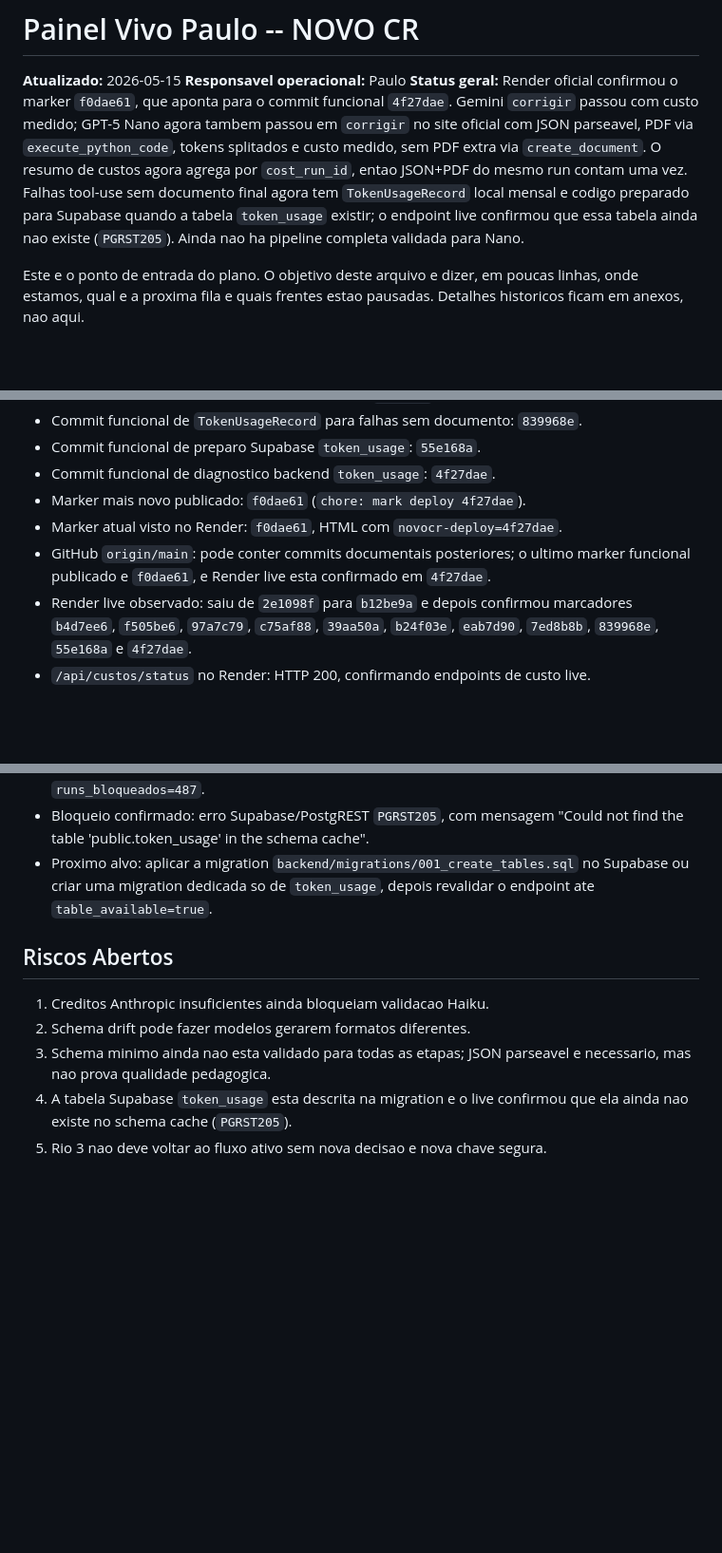
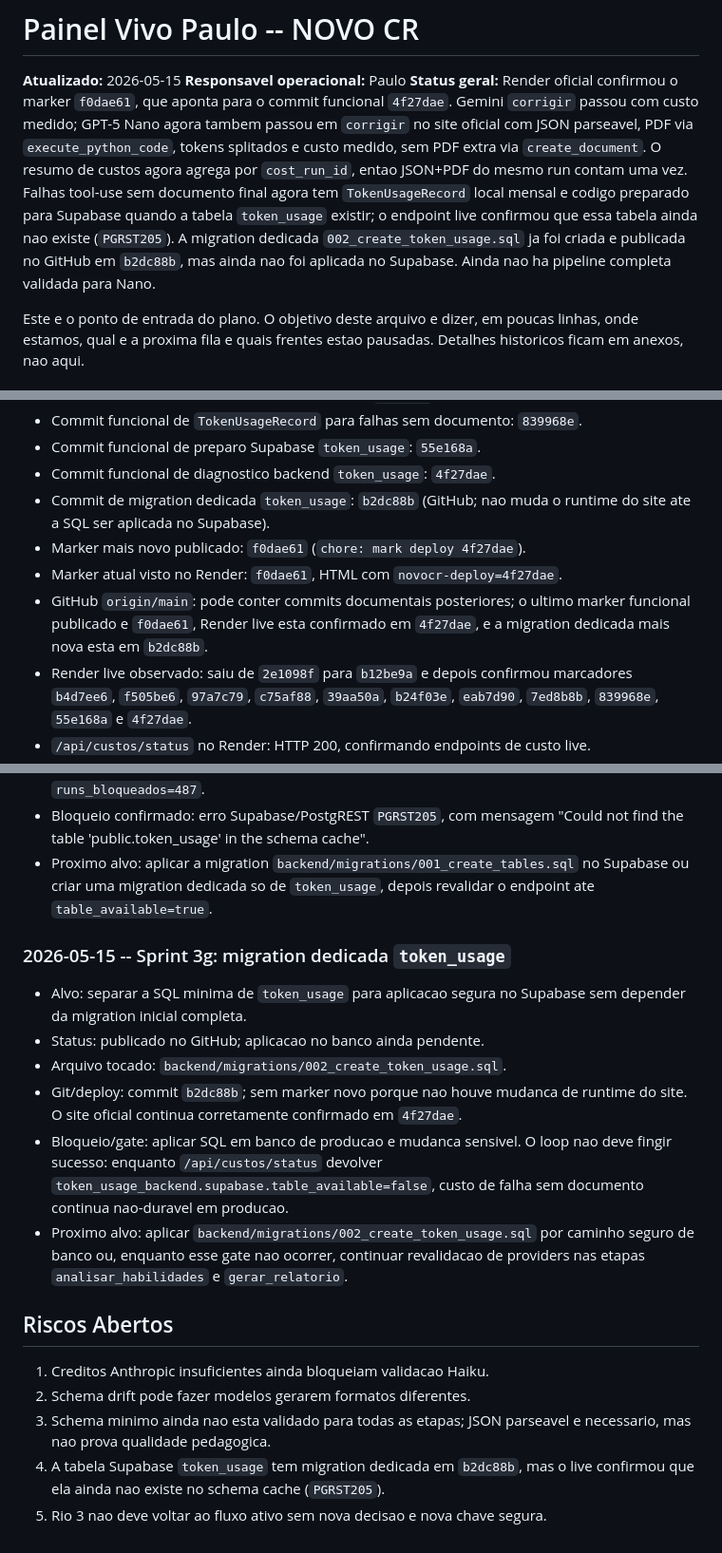
Before and after one commit to OttoBoop/IA_Educacao_V2, a Markdown page: docs/plano_pipeline/09_progresso_longo_prazo.md, 3 parts joined by grey strips. Shown at 95% size. GitHub-like rendering; blank space fills up the shorter version.

Commit message:
docs: record token usage migration step

```diff
--- a/docs/plano_pipeline/09_progresso_longo_prazo.md
+++ b/docs/plano_pipeline/09_progresso_longo_prazo.md
@@ -10,7 +10,9 @@ via `execute_python_code`, tokens splitados e custo medido, sem PDF extra via
 JSON+PDF do mesmo run contam uma vez. Falhas tool-use sem documento final agora
 tem `TokenUsageRecord` local mensal e codigo preparado para Supabase quando a
 tabela `token_usage` existir; o endpoint live confirmou que essa tabela ainda
-nao existe (`PGRST205`). Ainda nao ha pipeline completa validada para Nano.
+nao existe (`PGRST205`). A migration dedicada `002_create_token_usage.sql` ja
+foi criada e publicada no GitHub em `b2dc88b`, mas ainda nao foi aplicada no
+Supabase. Ainda nao ha pipeline completa validada para Nano.
 
 Este e o ponto de entrada do plano. O objetivo deste arquivo e dizer, em poucas
 linhas, onde estamos, qual e a proxima fila e quais frentes estao pausadas.
@@ -71,11 +73,13 @@ Estabilizar o NOVO CR para que a pipeline:
 - Commit funcional de `TokenUsageRecord` para falhas sem documento: `839968e`.
 - Commit funcional de preparo Supabase `token_usage`: `55e168a`.
 - Commit funcional de diagnostico backend `token_usage`: `4f27dae`.
+- Commit de migration dedicada `token_usage`: `b2dc88b` (GitHub; nao muda o
+  runtime do site ate a SQL ser aplicada no Supabase).
 - Marker mais novo publicado: `f0dae61` (`chore: mark deploy 4f27dae`).
 - Marker atual visto no Render: `f0dae61`, HTML com `novocr-deploy=4f27dae`.
 - GitHub `origin/main`: pode conter commits documentais posteriores; o ultimo
-  marker funcional publicado e `f0dae61`, e Render live esta confirmado em
-  `4f27dae`.
+  marker funcional publicado e `f0dae61`, Render live esta confirmado em
+  `4f27dae`, e a migration dedicada mais nova esta em `b2dc88b`.
 - Render live observado: saiu de `2e1098f` para `b12be9a` e depois confirmou
   marcadores `b4d7ee6`, `f505be6`, `97a7c79`, `c75af88`, `39aa50a`,
   `b24f03e`, `eab7d90`, `7ed8b8b`, `839968e`, `55e168a` e `4f27dae`.
@@ -631,12 +635,29 @@ Critério de pronto: lista de limpeza segura e revisada.
   no Supabase ou criar uma migration dedicada so de `token_usage`, depois
   revalidar o endpoint ate `table_available=true`.
 
+### 2026-05-15 -- Sprint 3g: migration dedicada `token_usage`
+
+- Alvo: separar a SQL minima de `token_usage` para aplicacao segura no Supabase
+  sem depender da migration inicial completa.
+- Status: publicado no GitHub; aplicacao no banco ainda pendente.
+- Arquivo tocado: `backend/migrations/002_create_token_usage.sql`.
+- Git/deploy: commit `b2dc88b`; sem marker novo porque nao houve mudanca de
+  runtime do site. O site oficial continua corretamente confirmado em
+  `4f27dae`.
+- Bloqueio/gate: aplicar SQL em banco de producao e mudanca sensivel. O loop
+  nao deve fingir sucesso: enquanto `/api/custos/status` devolver
+  `token_usage_backend.supabase.table_available=false`, custo de falha sem
+  documento continua nao-duravel em producao.
+- Proximo alvo: aplicar `backend/migrations/002_create_token_usage.sql` por
+  caminho seguro de banco ou, enquanto esse gate nao ocorrer, continuar
+  revalidacao de providers nas etapas `analisar_habilidades` e `gerar_relatorio`.
+
 ## Riscos Abertos
 
 1. Creditos Anthropic insuficientes ainda bloqueiam validacao Haiku.
 2. Schema drift pode fazer modelos gerarem formatos diferentes.
 3. Schema minimo ainda nao esta validado para todas as etapas; JSON parseavel e
    necessario, mas nao prova qualidade pedagogica.
-4. A tabela Supabase `token_usage` esta descrita na migration e o live confirmou
-   que ela ainda nao existe no schema cache (`PGRST205`).
+4. A tabela Supabase `token_usage` tem migration dedicada em `b2dc88b`, mas o
+   live confirmou que ela ainda nao existe no schema cache (`PGRST205`).
 5. Rio 3 nao deve voltar ao fluxo ativo sem nova decisao e nova chave segura.
```
Also changed, not shown: other parts of docs/plano_pipeline/09_progresso_longo_prazo.md (+1 -1 lines), docs/plano_pipeline/12_matriz_provider_fase.md (+9 -2 lines), docs/plano_pipeline/14_auditoria_mestre_pipeline_custos_providers.md (+9 -8 lines).
